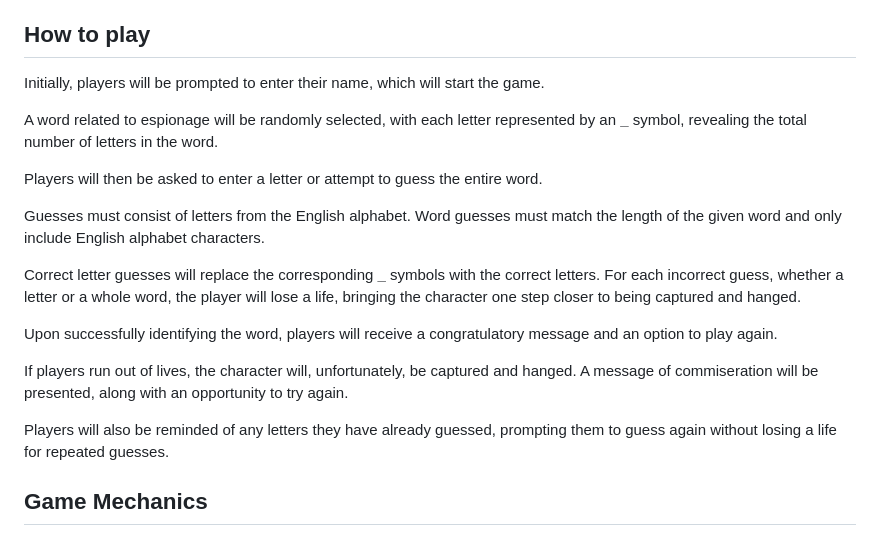
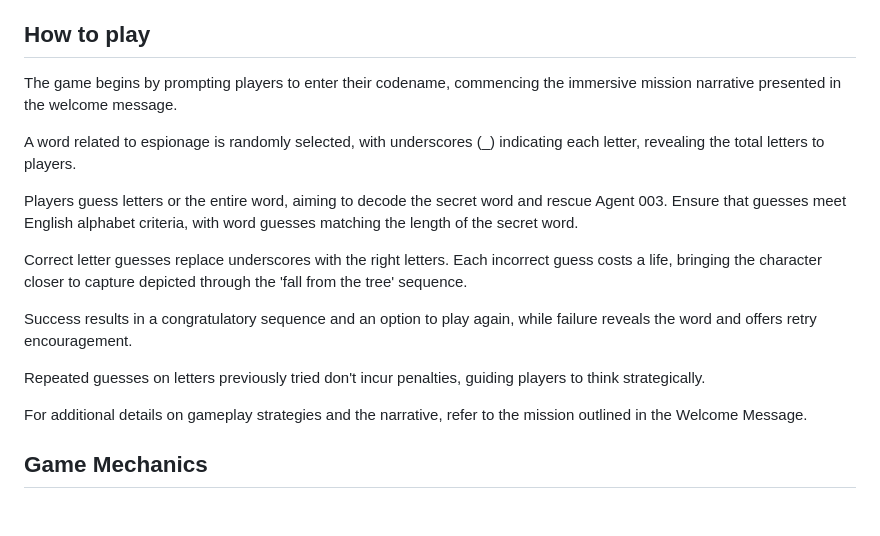
Before and after one commit to Yuss76A/hangman, a Markdown page: README.md, the part around the change. GitHub-like rendering; blank space fills up the shorter version.

Commit message:
Update how to play section in the README file

```diff
--- a/README.md
+++ b/README.md
@@ -7,21 +7,19 @@ In this game, players will be challenged to figure out a randomly chosen word. T
 [View live project here.](https://hangman-ys-2df0aca42caa.herokuapp.com/)
 
 ## How to play
-Initially, players will be prompted to enter their name, which will start the game.
+The game begins by prompting players to enter their codename, commencing the immersive mission narrative presented in the welcome message.
 
-A word related to espionage will be randomly selected, with each letter represented by an **_** symbol, revealing the total number of letters in the word.
+A word related to espionage is randomly selected, with underscores (_) indicating each letter, revealing the total letters to players.
 
-Players will then be asked to enter a letter or attempt to guess the entire word.
+Players guess letters or the entire word, aiming to decode the secret word and rescue Agent 003. Ensure that guesses meet English alphabet criteria, with word guesses matching the length of the secret word.
 
-Guesses must consist of letters from the English alphabet. Word guesses must match the length of the given word and only include English alphabet characters.
+Correct letter guesses replace underscores with the right letters. Each incorrect guess costs a life, bringing the character closer to capture depicted through the 'fall from the tree' sequence.
 
-Correct letter guesses will replace the corresponding **_** symbols with the correct letters. For each incorrect guess, whether a letter or a whole word, the player will lose a life, bringing the character one step closer to being captured and hanged.
+Success results in a congratulatory sequence and an option to play again, while failure reveals the word and offers retry encouragement.
 
-Upon successfully identifying the word, players will receive a congratulatory message and an option to play again.
+Repeated guesses on letters previously tried don't incur penalties, guiding players to think strategically.
 
-If players run out of lives, the character will, unfortunately, be captured and hanged. A message of commiseration will be presented, along with an opportunity to try again.
-
-Players will also be reminded of any letters they have already guessed, prompting them to guess again without losing a life for repeated guesses.
+For additional details on gameplay strategies and the narrative, refer to the mission outlined in the Welcome Message.
 
 ## Game Mechanics
 A flowchart detailing the game's mechanics was designed using [draw.io](https://app.diagrams.net/ "draw.io"). Before diving into coding, I always draft a plan, sketching out the code structure, which is why I opted for the same method in my flowchart. You can view the flowchart by clicking the link below.
```
